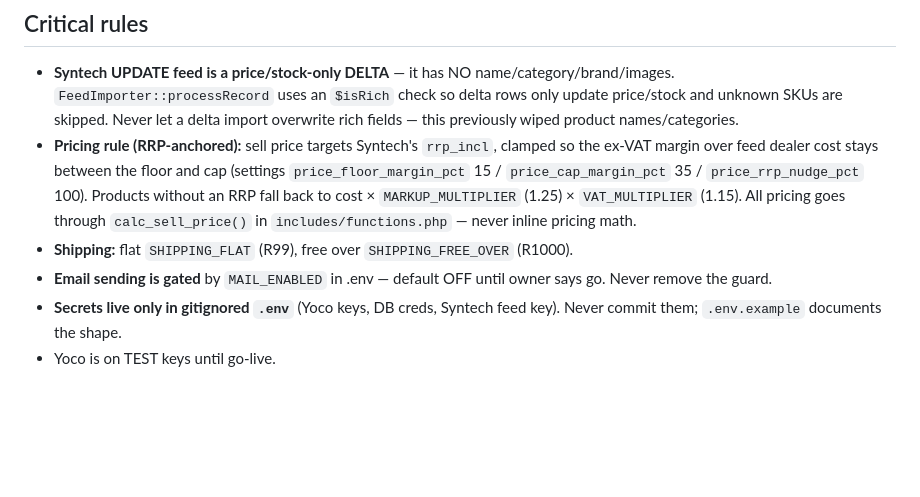
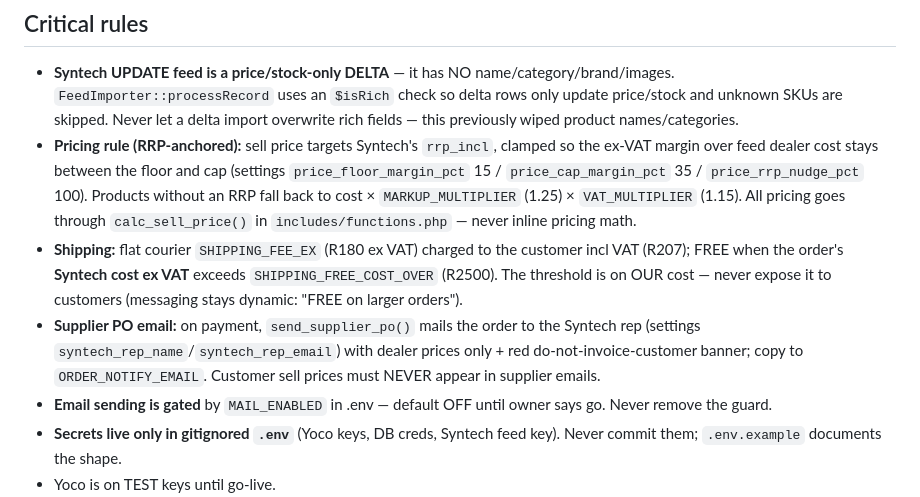
Before and after one commit to thePopeZA/pconestop-shop, a Markdown page: claude.md, the part around the change. Drawn GitHub-style; blank space fills up the shorter version.

Commit message:
Update CLAUDE.md shipping + supplier PO rules
Co-Authored-By: Claude Opus 4.8 <noreply@anthropic.com>

```diff
--- a/claude.md
+++ b/claude.md
@@ -29,7 +29,8 @@ DEPLOY.md                            → deployment steps for cPanel
 ## Critical rules
 - **Syntech UPDATE feed is a price/stock-only DELTA** — it has NO name/category/brand/images. `FeedImporter::processRecord` uses an `$isRich` check so delta rows only update price/stock and unknown SKUs are skipped. Never let a delta import overwrite rich fields — this previously wiped product names/categories.
 - **Pricing rule (RRP-anchored):** sell price targets Syntech's `rrp_incl`, clamped so the ex-VAT margin over feed dealer cost stays between the floor and cap (settings `price_floor_margin_pct` 15 / `price_cap_margin_pct` 35 / `price_rrp_nudge_pct` 100). Products without an RRP fall back to cost × `MARKUP_MULTIPLIER` (1.25) × `VAT_MULTIPLIER` (1.15). All pricing goes through `calc_sell_price()` in `includes/functions.php` — never inline pricing math.
-- **Shipping:** flat `SHIPPING_FLAT` (R99), free over `SHIPPING_FREE_OVER` (R1000).
+- **Shipping:** flat courier `SHIPPING_FEE_EX` (R180 ex VAT) charged to the customer incl VAT (R207); FREE when the order's **Syntech cost ex VAT** exceeds `SHIPPING_FREE_COST_OVER` (R2500). The threshold is on OUR cost — never expose it to customers (messaging stays dynamic: "FREE on larger orders").
+- **Supplier PO email:** on payment, `send_supplier_po()` mails the order to the Syntech rep (settings `syntech_rep_name`/`syntech_rep_email`) with dealer prices only + red do-not-invoice-customer banner; copy to `ORDER_NOTIFY_EMAIL`. Customer sell prices must NEVER appear in supplier emails.
 - **Email sending is gated** by `MAIL_ENABLED` in .env — default OFF until owner says go. Never remove the guard.
 - **Secrets live only in gitignored `.env`** (Yoco keys, DB creds, Syntech feed key). Never commit them; `.env.example` documents the shape.
 - Yoco is on TEST keys until go-live.
```
